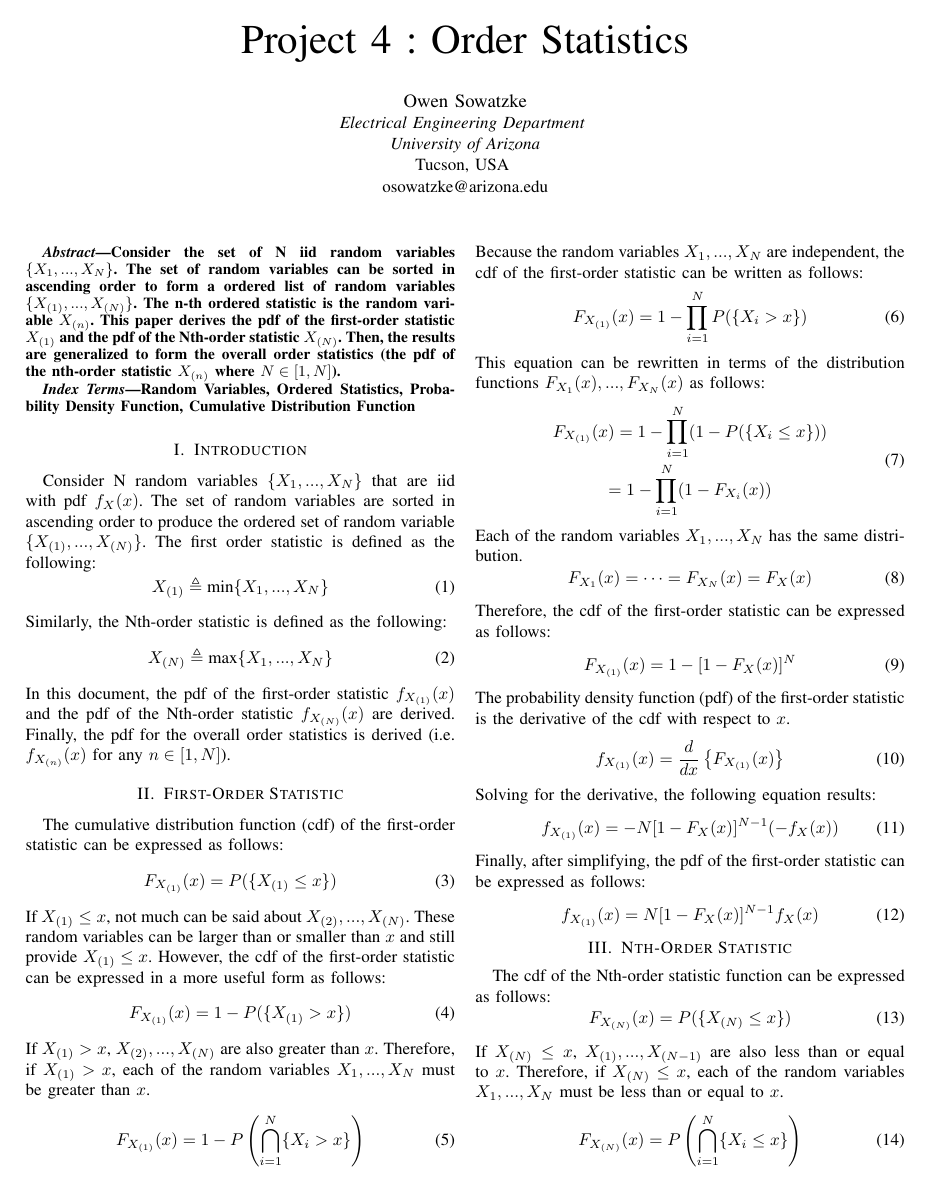
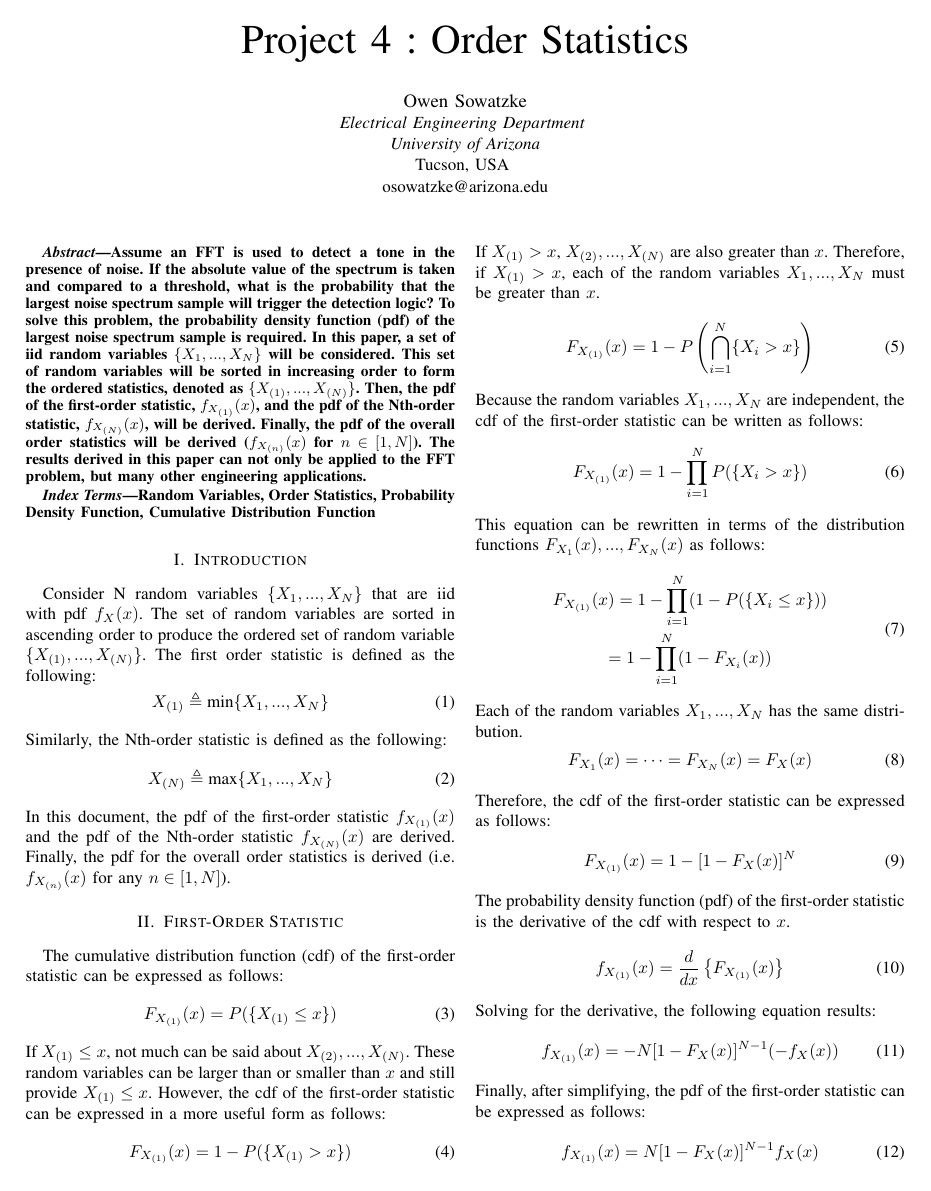
Before and after one commit to osowatzke/ordered_statistics, a LaTeX paper (Project4_Sowatzke.tex): page 1 of 3. Compiled offline with pdfLaTeX; a missing font is replaced by an installed copy or a similar font; a LaTeX package or settings file that is missing is left out.

Commit message:
Added Example to Abstract

```diff
--- a/Project4_Sowatzke.tex
+++ b/Project4_Sowatzke.tex
@@ -23,11 +23,13 @@ osowatzke@arizona.edu}}
 \maketitle
 
 \begin{abstract}
-Consider the set of N iid random variables $\{X_1,...,X_N\}$. The set of random variables can be sorted in ascending order to form a ordered list of random variables $\{X_{(1)},...,X_{(N)}\}$. The n-th ordered statistic is the random variable $X_{(n)}$. This paper derives the pdf of the first-order statistic $X_{(1)}$ and the pdf of the Nth-order statistic $X_{(N)}$. Then, the results are generalized to form the overall order statistics (the pdf of the nth-order statistic $X_{(n)}$ where $N\in [1, N]$).
+Assume an FFT is used to detect a tone in the presence of noise. If the absolute value of the spectrum is taken and compared to a threshold, what is the probability that the largest noise spectrum sample will trigger the detection logic? To solve this problem, the probability density function (pdf) of the largest noise spectrum sample is required. In this paper, a set of iid random variables $\{X_1,...,X_N\}$ will be considered. %This set of random variable could be the absolute value of the noise FFT.
+This set of random variables will be sorted in increasing order to form the ordered statistics, denoted as $\{X_{(1)},...,X_{(N)}\}$. Then, the pdf of the first-order statistic, $f_{X_{(1)}}(x)$, and the pdf of the Nth-order statistic, $f_{X_{(N)}}(x)$, will be derived. Finally, the pdf of the overall order statistics will be derived ($f_{X_{(n)}}(x)$ for $n\in [1, N]$). The results derived in this paper can not only be applied to the FFT problem, but many other engineering applications.
+%Consider the set of N iid random variables $\{X_1,...,X_N\}$. The set of random variables can be sorted in ascending order to form a ordered list of random variables $\{X_{(1)},...,X_{(N)}\}$. The n-th ordered statistic is the random variable $X_{(n)}$. This paper derives the pdf of the first-order statistic $X_{(1)}$ and the pdf of the Nth-order statistic $X_{(N)}$. Then, the results are generalized to form the overall order statistics (the pdf of the nth-order statistic $X_{(n)}$ where $N\in [1, N]$).
 \end{abstract}
 
 \begin{IEEEkeywords}
-Random Variables, Ordered Statistics, Probability Density Function, Cumulative Distribution Function
+Random Variables, Order Statistics, Probability Density Function, Cumulative Distribution Function
 \end{IEEEkeywords}
 
 \section{Introduction}
```
